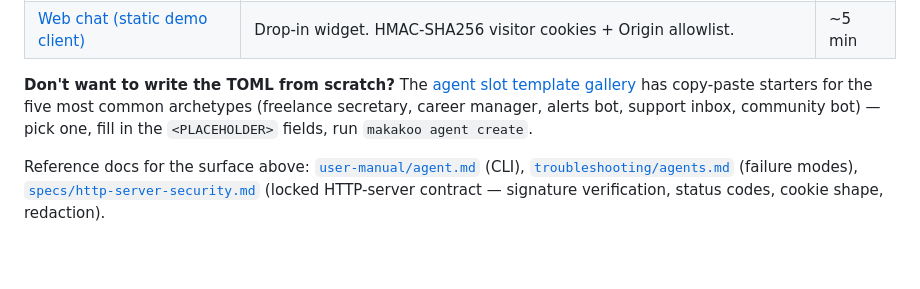
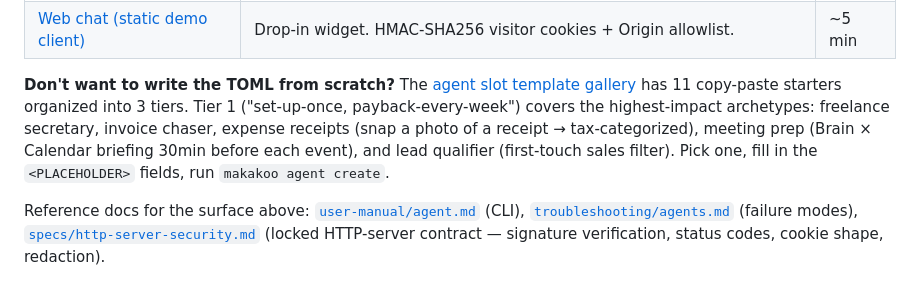
Before and after one commit to makakoo/makakoo-os, a Markdown page: docs/walkthroughs/index.md, the part around the change. GitHub-like rendering; blank space fills up the shorter version.

```diff
--- a/docs/walkthroughs/index.md
+++ b/docs/walkthroughs/index.md
@@ -86,10 +86,14 @@ slots end-to-end with one slot dual-homed on Telegram + Slack.
 | [Web chat (static demo client)](./web-chat-demo.html) | Drop-in widget. HMAC-SHA256 visitor cookies + Origin allowlist. | ~5 min |
 
 **Don't want to write the TOML from scratch?** The
-[agent slot template gallery](../../templates/agents/) has copy-paste
-starters for the five most common archetypes (freelance secretary,
-career manager, alerts bot, support inbox, community bot) — pick one,
-fill in the `<PLACEHOLDER>` fields, run `makakoo agent create`.
+[agent slot template gallery](../../templates/agents/) has 11
+copy-paste starters organized into 3 tiers. Tier 1 ("set-up-once,
+payback-every-week") covers the highest-impact archetypes:
+freelance secretary, invoice chaser, expense receipts (snap a
+photo of a receipt → tax-categorized), meeting prep (Brain ×
+Calendar briefing 30min before each event), and lead qualifier
+(first-touch sales filter). Pick one, fill in the `<PLACEHOLDER>`
+fields, run `makakoo agent create`.
 
 Reference docs for the surface above:
 [`user-manual/agent.md`](../user-manual/agent.md) (CLI),
```
Also changed, not shown: docs/user-manual/agent.md (+11 -4 lines).
